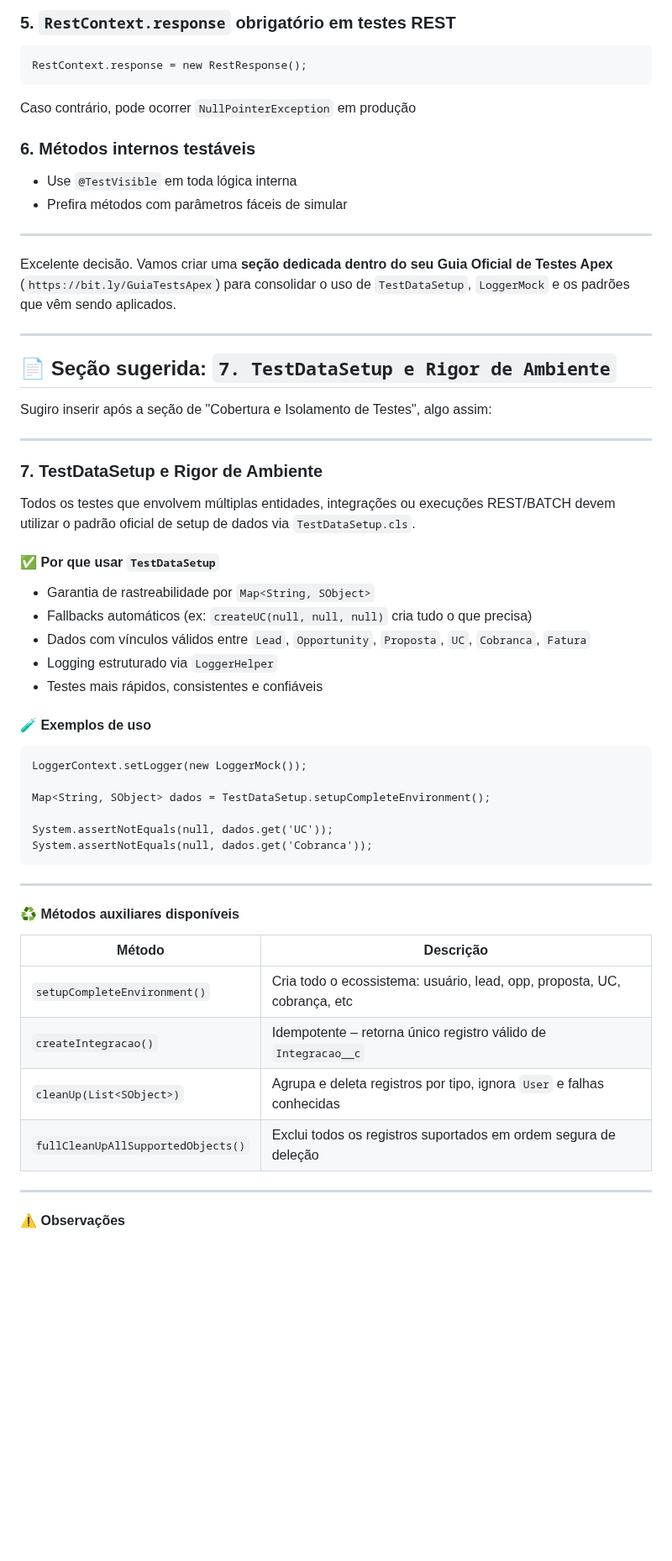
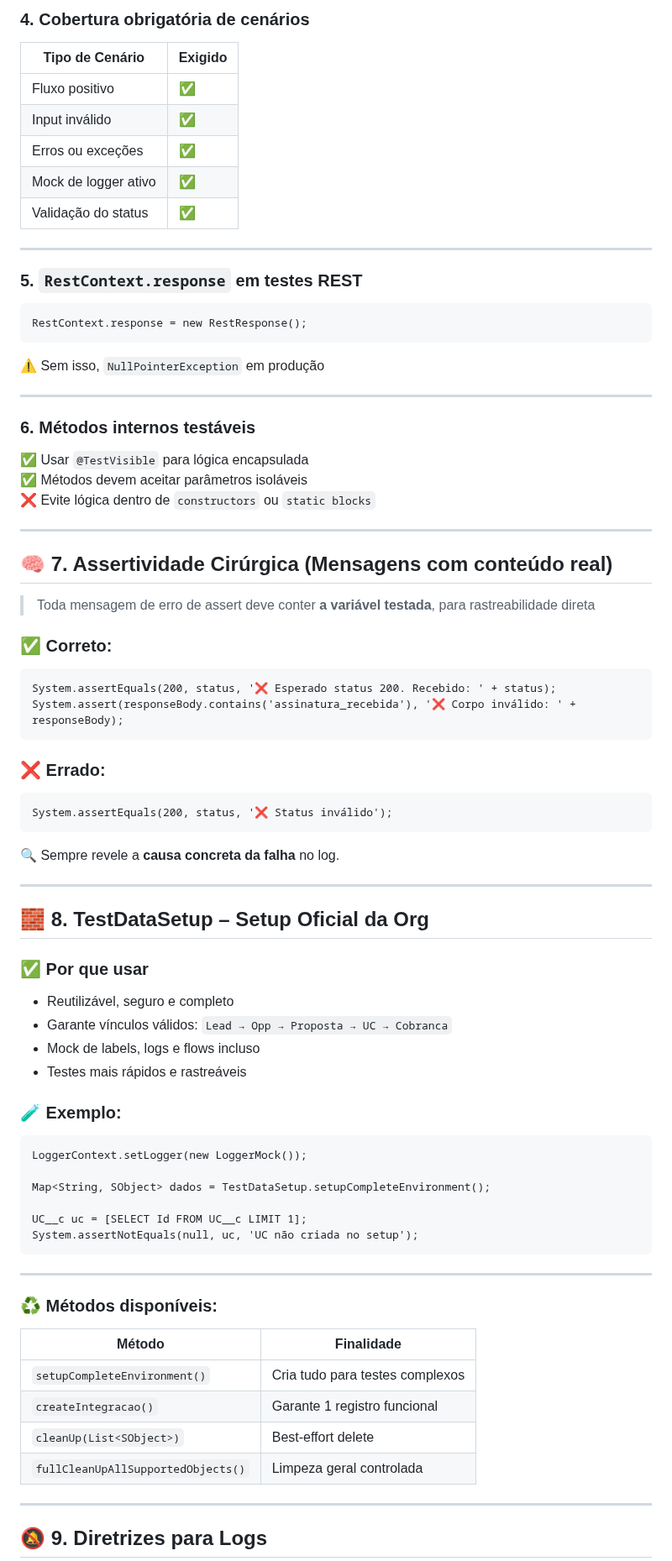
Before and after one commit to leogbo/gpt-guides, a Markdown page: apex/Guia_Testes_Apex.md, the part around one of its changes. Shown at 84% size. Rendered like a GitHub page; blank space fills up the shorter version.

````diff
--- a/apex/Guia_Testes_Apex.md
+++ b/apex/Guia_Testes_Apex.md
@@ -58,61 +64,79 @@ System.enqueueJob(...);
 
-### 5. `RestContext.response` obrigatório em testes REST
+### 4. Cobertura obrigatória de cenários
+| Tipo de Cenário        | Exigido |
+|------------------------|---------|
+| Fluxo positivo         | ✅      |
+| Input inválido         | ✅      |
+| Erros ou exceções      | ✅      |
+| Mock de logger ativo   | ✅      |
+| Validação do status    | ✅      |
+
+---
+
+### 5. `RestContext.response` em testes REST
 ```apex
 RestContext.response = new RestResponse();
 ```
-Caso contrário, pode ocorrer `NullPointerException` em produção
-
-### 6. Métodos internos testáveis
-- Use `@TestVisible` em toda lógica interna
-- Prefira métodos com parâmetros fáceis de simular
+⚠️ Sem isso, `NullPointerException` em produção
 
 ---
 
-Excelente decisão. Vamos criar uma **seção dedicada dentro do seu Guia Oficial de Testes Apex** (`https://bit.ly/GuiaTestsApex`) para consolidar o uso de `TestDataSetup`, `LoggerMock` e os padrões que vêm sendo aplicados.
+### 6. Métodos internos testáveis
+✅ Usar `@TestVisible` para lógica encapsulada
+✅ Métodos devem aceitar parâmetros isoláveis
+❌ Evite lógica dentro de `constructors` ou `static blocks`
 
 ---
 
-## 📄 Seção sugerida: `7. TestDataSetup e Rigor de Ambiente`
+## 🧠 7. Assertividade Cirúrgica (Mensagens com conteúdo real)
 
-Sugiro inserir após a seção de "Cobertura e Isolamento de Testes", algo assim:
+> Toda mensagem de erro de assert deve conter **a variável testada**, para rastreabilidade direta
+
+### ✅ Correto:
+```apex
+System.assertEquals(200, status, '❌ Esperado status 200. Recebido: ' + status);
+System.assert(responseBody.contains('assinatura_recebida'), '❌ Corpo inválido: ' + responseBody);
+```
+
+### ❌ Errado:
+```apex
+System.assertEquals(200, status, '❌ Status inválido');
+```
+
+🔍 Sempre revele a **causa concreta da falha** no log.
 
 ---
 
-### 7. TestDataSetup e Rigor de Ambiente
+## 🧱 8. TestDataSetup – Setup Oficial da Org
 
-Todos os testes que envolvem múltiplas entidades, integrações ou execuções REST/BATCH devem utilizar o padrão oficial de setup de dados via `TestDataSetup.cls`.
+### ✅ Por que usar
+- Reutilizável, seguro e completo
+- Garante vínculos válidos: `Lead → Opp → Proposta → UC → Cobranca`
+- Mock de labels, logs e flows incluso
+- Testes mais rápidos e rastreáveis
 
-#### ✅ Por que usar `TestDataSetup`
-
-- Garantia de rastreabilidade por `Map<String, SObject>`
-- Fallbacks automáticos (ex: `createUC(null, null, null)` cria tudo o que precisa)
-- Dados com vínculos válidos entre `Lead`, `Opportunity`, `Proposta`, `UC`, `Cobranca`, `Fatura`
-- Logging estruturado via `LoggerHelper`
-- Testes mais rápidos, consistentes e confiáveis
-
-#### 🧪 Exemplos de uso
-
+### 🧪 Exemplo:
 ```apex
 LoggerContext.setLogger(new LoggerMock());
 
 Map<String, SObject> dados = TestDataSetup.setupCompleteEnvironment();
 
-System.assertNotEquals(null, dados.get('UC'));
-System.assertNotEquals(null, dados.get('Cobranca'));
+UC__c uc = [SELECT Id FROM UC__c LIMIT 1];
+System.assertNotEquals(null, uc, 'UC não criada no setup');
 ```
 
 ---
 
-#### ♻️ Métodos auxiliares disponíveis
+### ♻️ Métodos disponíveis:
 
-| Método | Descrição |
-|--------|-----------|
-| `setupCompleteEnvironment()` | Cria todo o ecossistema: usuário, lead, opp, proposta, UC, cobrança, etc |
-| `createIntegracao()` | Idempotente – retorna único registro válido de `Integracao__c` |
-| `cleanUp(List<SObject>)` | Agrupa e deleta registros por tipo, ignora `User` e falhas conhecidas |
-| `fullCleanUpAllSupportedObjects()` | Exclui todos os registros suportados em ordem segura de deleção |
+| Método                             | Finalidade |
+|------------------------------------|------------|
+| `setupCompleteEnvironment()`       | Cria tudo para testes complexos |
+| `createIntegracao()`               | Garante 1 registro funcional |
+| `cleanUp(List<SObject>)`           | Best-effort delete |
+| `fullCleanUpAllSupportedObjects()` | Limpeza geral controlada |
 
 ---
 
-#### ⚠️ Observações
+## 🔕 9. Diretrizes para Logs
 
````
Also changed, not shown: other parts of apex/Guia_Testes_Apex.md (+53 -73 lines).
